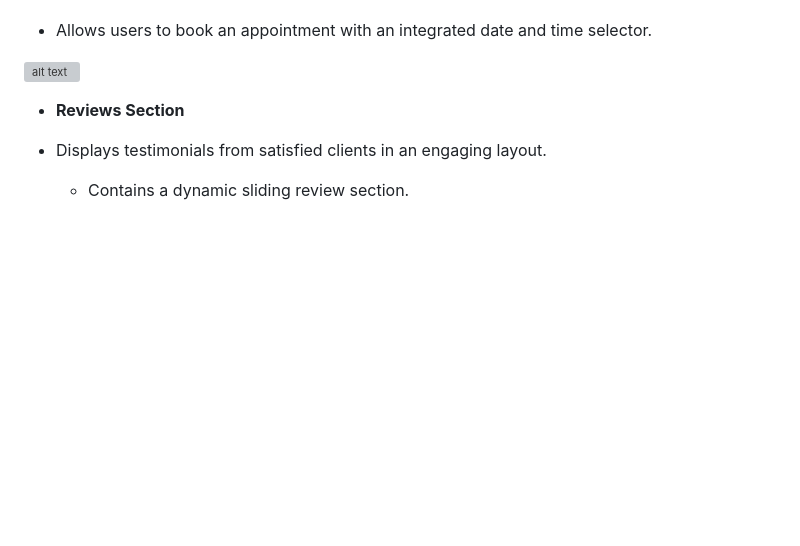
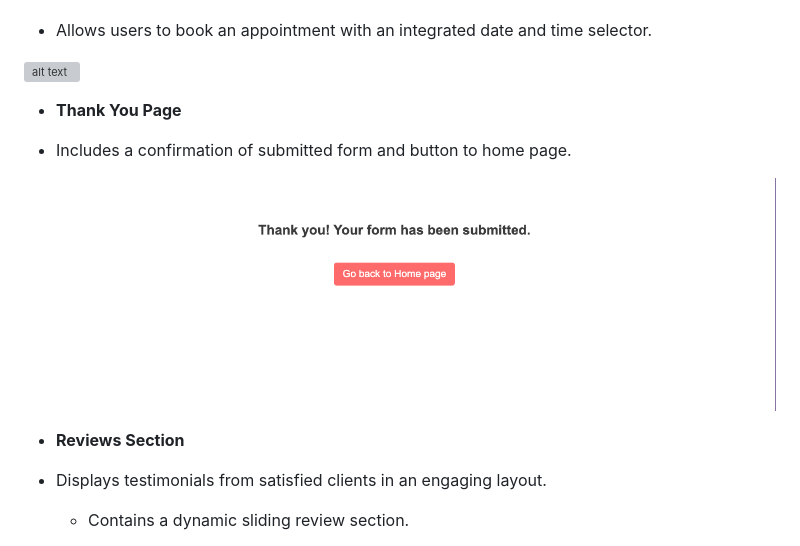
Before and after one commit to Naida1710/HDesign, a Markdown page: README.md, the part around the change. Rendered like a GitHub page; pictures changed too: assets/screenshot/screenshot13.png (added); blank space fills up the shorter version; grey boxes are pictures that could not be loaded.

Commit message:
Add thank you page and image to README

```diff
--- a/README.md
+++ b/README.md
@@ -85,6 +85,13 @@ Hedona Design is a website dedicated to providing wedding planning, coordination
 
 
 ![alt text](assets/screenshot/screenshot11.png "Screenshot of the Contact Page")
+
++ **Thank You Page**
+
++ Includes a confirmation of submitted form and button to home page.
+
+
+![alt text](assets/screenshot/screenshot13.png "Screenshot of the Thank You page.")
 
 + **Reviews Section**
 
```
